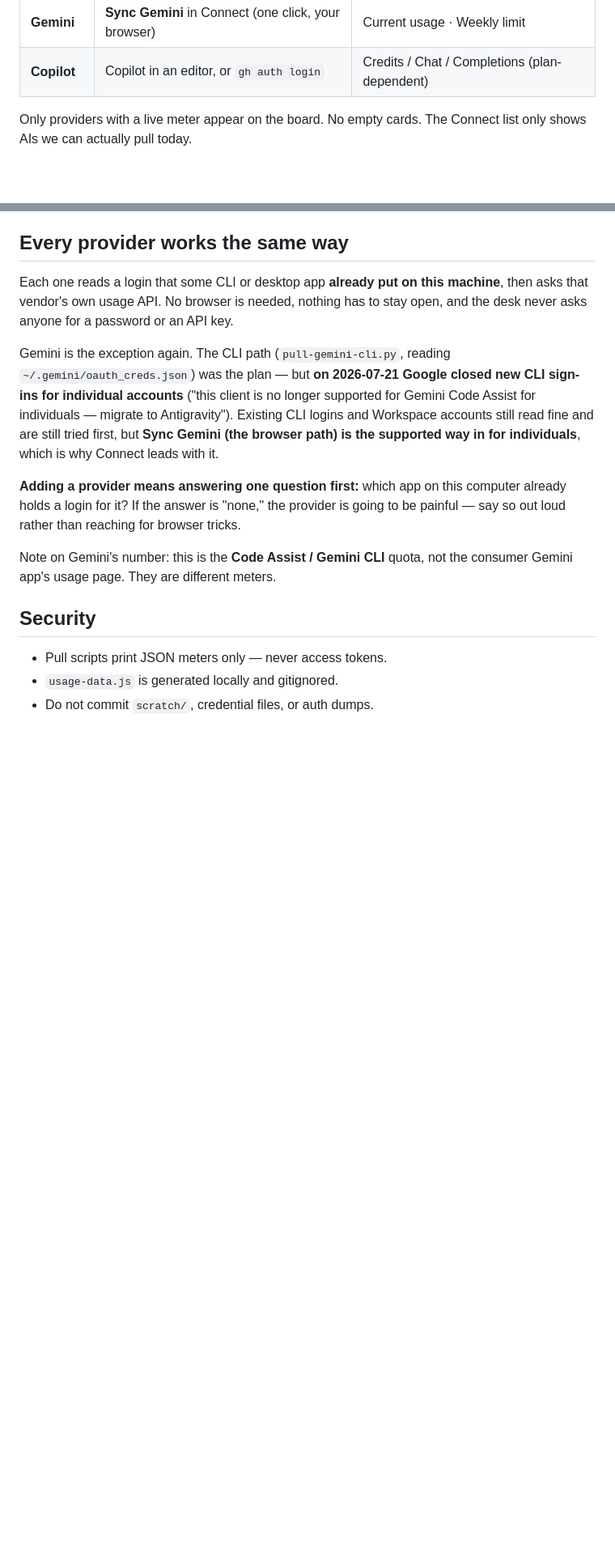
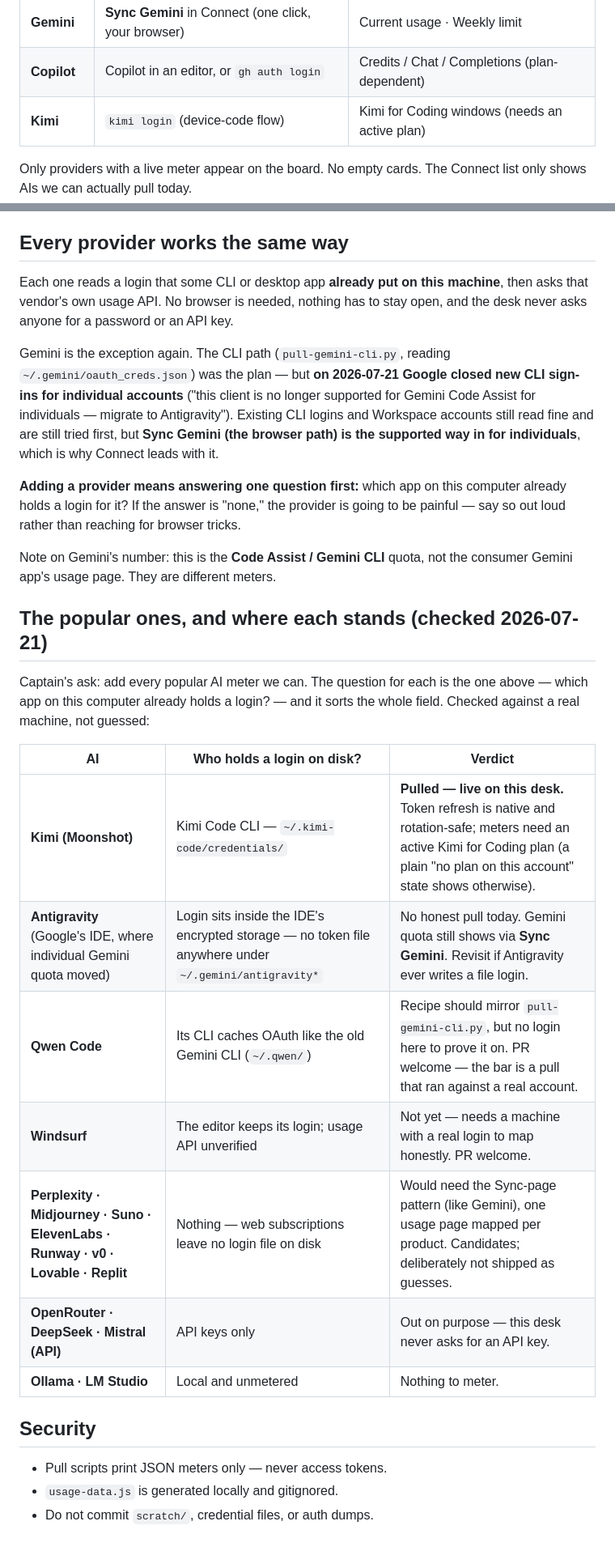
Before and after one commit to RiahStudio/riah-usage, a Markdown page: docs/providers.md, 2 parts joined by grey strips. Shown: that part at 81% size. Rendered like a GitHub page; blank space fills up the shorter version.

```diff
--- a/docs/providers.md
+++ b/docs/providers.md
@@ -13,6 +13,7 @@ The desk’s **Connect** screen walks people through these steps with copy butto
 | **Grok** | `grok login` | Weekly + product splits |
 | **Gemini** | **Sync Gemini** in Connect (one click, your browser) | Current usage · Weekly limit |
 | **Copilot** | Copilot in an editor, or `gh auth login` | Credits / Chat / Completions (plan-dependent) |
+| **Kimi** | `kimi login` (device-code flow) | Kimi for Coding windows (needs an active plan) |
 
 Only providers with a live meter appear on the board. No empty cards. The Connect
 list only shows AIs we can actually pull today.
@@ -38,6 +39,22 @@ going to be painful — say so out loud rather than reaching for browser tricks.
 Note on Gemini's number: this is the **Code Assist / Gemini CLI** quota, not the
 consumer Gemini app's usage page. They are different meters.
 
+## The popular ones, and where each stands (checked 2026-07-21)
+
+Captain's ask: add every popular AI meter we can. The question for each is the
+one above — which app on this computer already holds a login? — and it sorts
+the whole field. Checked against a real machine, not guessed:
+
+| AI | Who holds a login on disk? | Verdict |
+|----|----------------------------|---------|
+| **Kimi (Moonshot)** | Kimi Code CLI — `~/.kimi-code/credentials/` | **Pulled — live on this desk.** Token refresh is native and rotation-safe; meters need an active Kimi for Coding plan (a plain "no plan on this account" state shows otherwise). |
+| **Antigravity** (Google's IDE, where individual Gemini quota moved) | Login sits inside the IDE's encrypted storage — no token file anywhere under `~/.gemini/antigravity*` | No honest pull today. Gemini quota still shows via **Sync Gemini**. Revisit if Antigravity ever writes a file login. |
+| **Qwen Code** | Its CLI caches OAuth like the old Gemini CLI (`~/.qwen/`) | Recipe should mirror `pull-gemini-cli.py`, but no login here to prove it on. PR welcome — the bar is a pull that ran against a real account. |
+| **Windsurf** | The editor keeps its login; usage API unverified | Not yet — needs a machine with a real login to map honestly. PR welcome. |
+| **Perplexity · Midjourney · Suno · ElevenLabs · Runway · v0 · Lovable · Replit** | Nothing — web subscriptions leave no login file on disk | Would need the Sync-page pattern (like Gemini), one usage page mapped per product. Candidates; deliberately not shipped as guesses. |
+| **OpenRouter · DeepSeek · Mistral (API)** | API keys only | Out on purpose — this desk never asks for an API key. |
+| **Ollama · LM Studio** | Local and unmetered | Nothing to meter. |
+
 ## Security
 
 - Pull scripts print JSON meters only — never access tokens.
```
Also changed, not shown: README.md (+11 -3 lines), docs/screenshots/board-dark.png (added), docs/screenshots/board-light.png (added), docs/screenshots/tray-hover.png, 13 other files.
